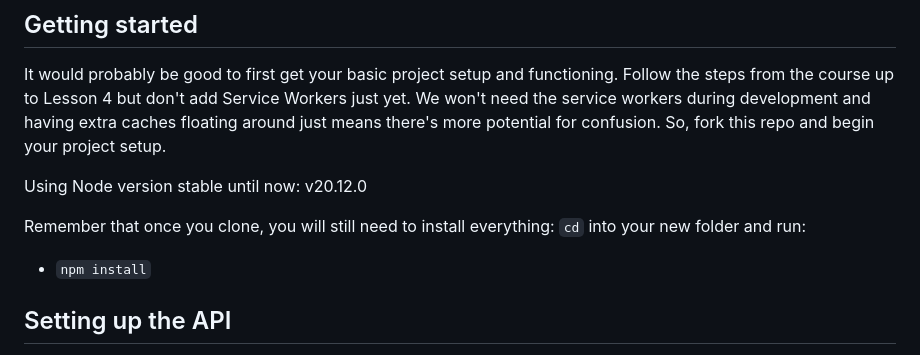
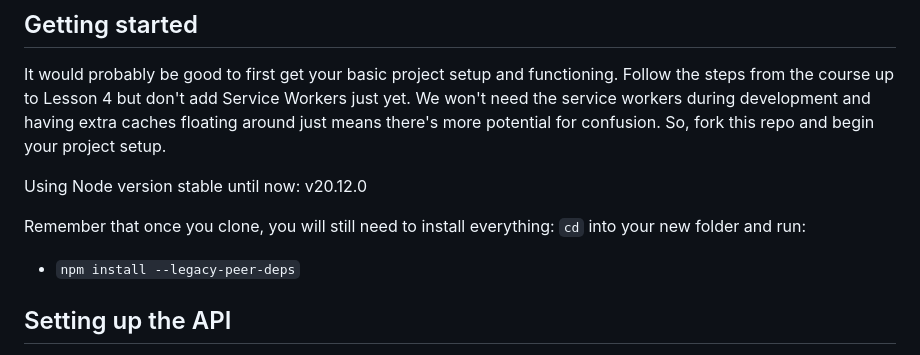
Before and after one commit to kienhoangg/udacity-nlp, a Markdown page: README.md, the part around the change. GitHub-like rendering.

```diff
--- a/README.md
+++ b/README.md
@@ -28,7 +28,7 @@ Using Node version stable until now: v20.12.0
 Remember that once you clone, you will still need to install everything:
 `cd` into your new folder and run:
 
-- `npm install`
+- `npm install --legacy-peer-deps`
 
 ## Setting up the API
 
```
